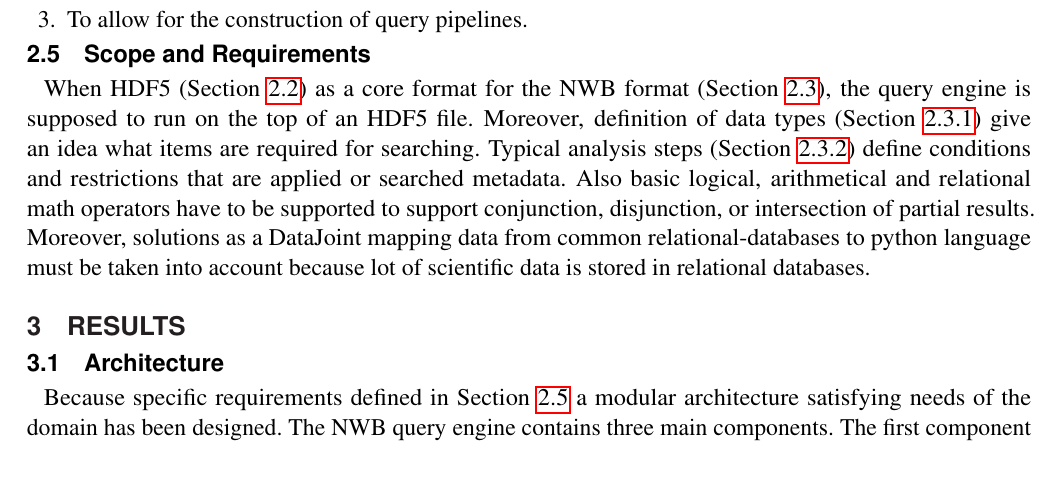
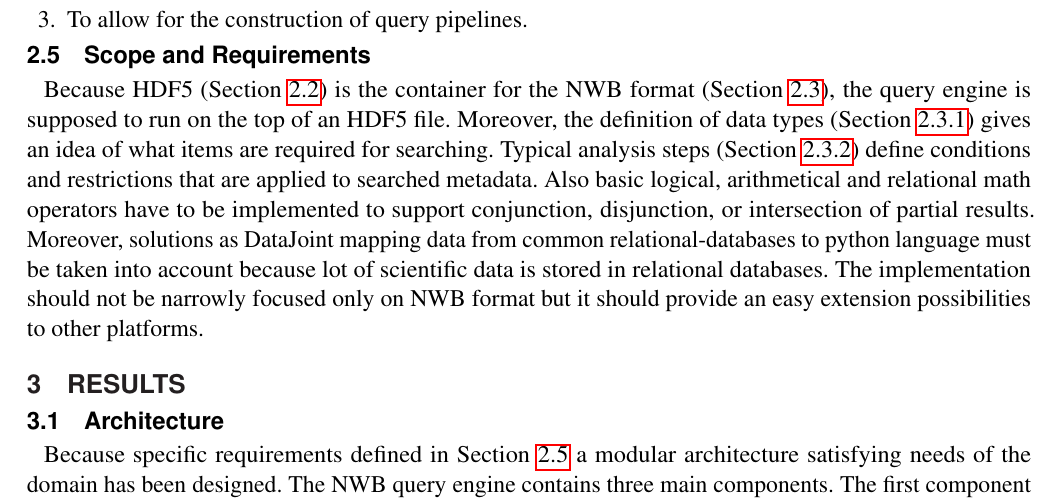
Before and after one commit to jezekp/NWB-Query-Engine-Paper, a LaTeX document (NWBQueryEngine.tex): part of page 5 of 14, cut so that both start at the same text, the shorter picture padded with empty space. Compiled offline with pdfLaTeX.

Commit message:
corrections

```diff
--- a/NWBQueryEngine.tex
+++ b/NWBQueryEngine.tex
@@ -219,7 +219,7 @@ A specification of the NWB query engine should ensure at least following functio
 \subsection{Scope and Requirements}
 \label{Scope_and_requirements}
 
-When HDF5 (Section \ref{HDF5}) as a core format for the NWB format (Section \ref{nwb}), the query engine is supposed to run on the top of an HDF5 file. Moreover, definition of data types (Section \ref{data-types}) give an idea what items are required for searching. Typical analysis steps (Section \ref{typical-data-analysis-steps}) define conditions and restrictions that are applied or searched metadata. Also basic logical, arithmetical and relational math operators have to be supported to support conjunction, disjunction, or intersection of partial results. Moreover, solutions as a DataJoint mapping data from common relational-databases to python language must be taken into account because lot of scientific data is stored in relational databases.
+Because HDF5 (Section \ref{HDF5}) is the container for the NWB format (Section \ref{nwb}), the query engine is supposed to run on the top of an HDF5 file. Moreover, the definition of data types (Section \ref{data-types}) gives an idea of what items are required for searching. Typical analysis steps (Section \ref{typical-data-analysis-steps}) define conditions and restrictions that are applied to searched metadata. Also basic logical, arithmetical and relational math operators have to be implemented to support conjunction, disjunction, or intersection of partial results. Moreover, solutions as DataJoint mapping data from common relational-databases to python language must be taken into account because lot of scientific data is stored in relational databases. The implementation should not be narrowly focused only on NWB format but it should provide an easy extension possibilities to other platforms.
 
 \section{Results}
 \label{results}
```
